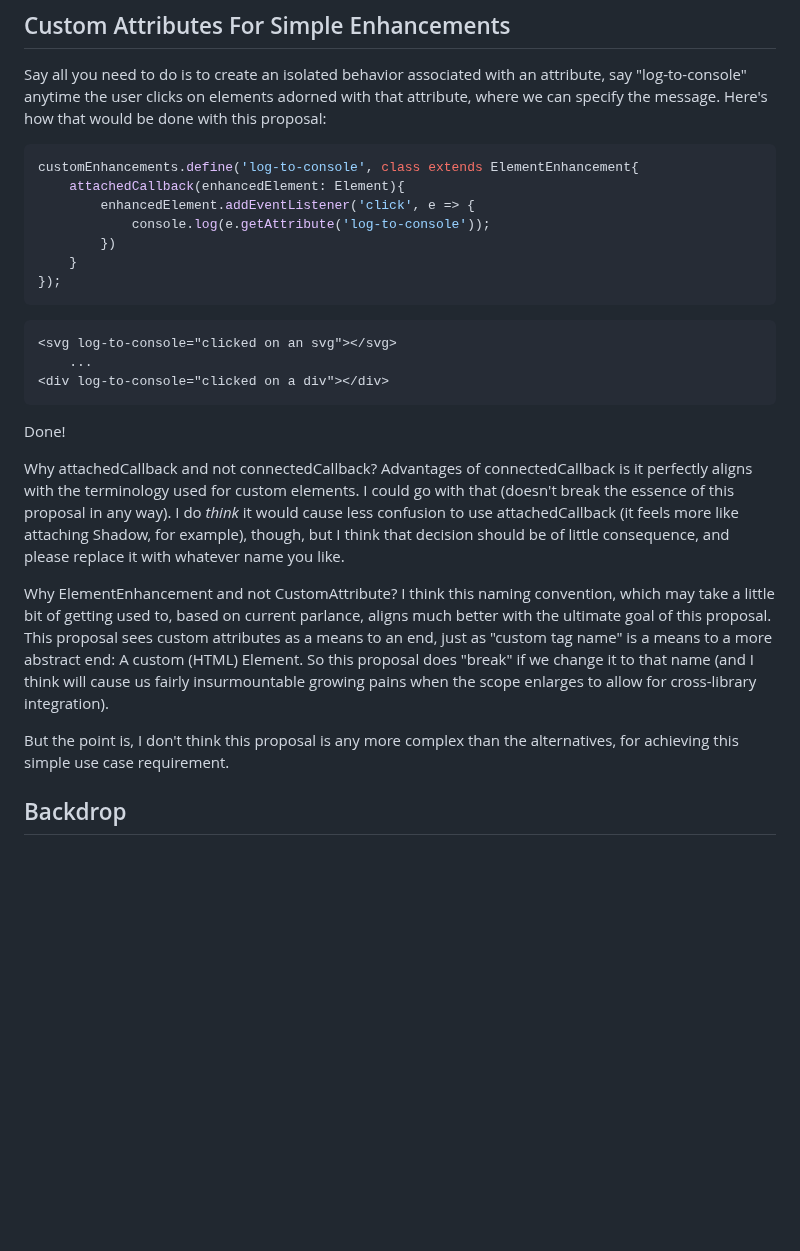
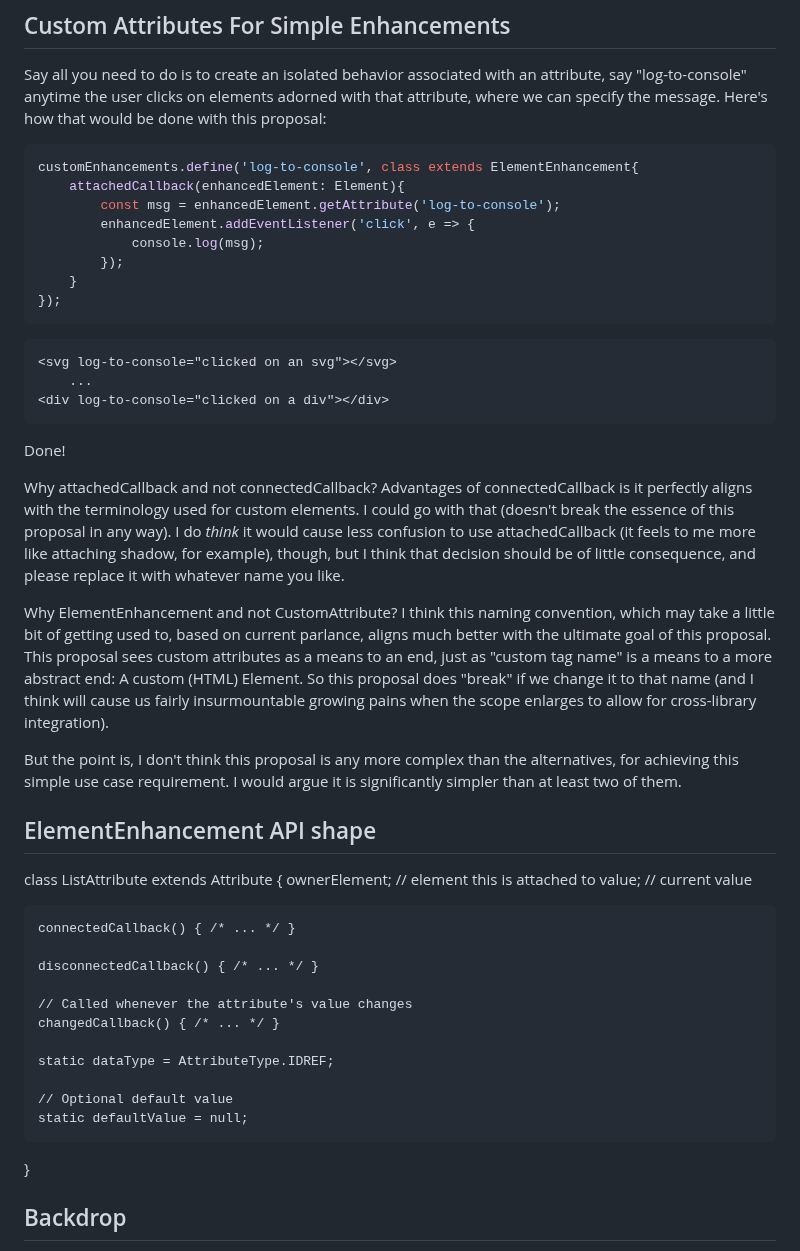
Before and after one commit to bahrus/be-decorated, a Markdown page: Proposal.md, the part around one of its changes. Drawn GitHub-style; blank space fills up the shorter version.

Commit message:
Merge branch 'baseline' of https://github.com/bahrus/be-decorated into baseline

````diff
--- a/Proposal.md
+++ b/Proposal.md
@@ -17,9 +17,10 @@ Say all you need to do is to create an isolated behavior associated with an attr
 ```JS
 customEnhancements.define('log-to-console', class extends ElementEnhancement{
     attachedCallback(enhancedElement: Element){
+        const msg = enhancedElement.getAttribute('log-to-console');
         enhancedElement.addEventListener('click', e => {
-            console.log(e.getAttribute('log-to-console'));
-        })
+            console.log(msg);
+        });
     }
 });
 ```
@@ -32,12 +33,30 @@ customEnhancements.define('log-to-console', class extends ElementEnhancement{
 
 Done!
 
-Why attachedCallback and not connectedCallback?  Advantages of connectedCallback is it perfectly aligns with the terminology used for custom elements. I could go with that (doesn't break the essence of this proposal in any way).  I do *think* it would cause less confusion to use attachedCallback (it feels more like attaching Shadow, for example), though, but I think that decision should be of little consequence, and please replace it with  whatever name you like.
+Why attachedCallback and not connectedCallback?  Advantages of connectedCallback is it perfectly aligns with the terminology used for custom elements. I could go with that (doesn't break the essence of this proposal in any way).  I do *think* it would cause less confusion to use attachedCallback (it feels to me more like attaching shadow, for example), though, but I think that decision should be of little consequence, and please replace it with  whatever name you like.
 
 Why ElementEnhancement and not CustomAttribute?  I think this naming convention, which may take a little bit of getting used to, based on current parlance, aligns much better with the ultimate goal of this proposal.  This proposal sees custom attributes as a means to an end, just as "custom tag name" is a means to a more abstract end:  A custom (HTML) Element.  So this proposal does "break" if we change it to that name (and I think will cause us fairly insurmountable growing pains when the scope enlarges to allow for cross-library integration).
 
-But the point is, I don't think this proposal is any more complex than the alternatives, for achieving this simple use case requirement.
+But the point is, I don't think this proposal is any more complex than the alternatives, for achieving this simple use case requirement.  I would argue it is significantly simpler than at least two of them.
 
+## ElementEnhancement API shape
+
+class ListAttribute extends Attribute {
+	ownerElement; // element this is attached to
+	value; // current value
+
+	connectedCallback() { /* ... */ }
+
+	disconnectedCallback() { /* ... */ }
+
+	// Called whenever the attribute's value changes
+	changedCallback() { /* ... */ }
+
+	static dataType = AttributeType.IDREF;
+
+	// Optional default value
+	static defaultValue = null;
+}
 
 ## Backdrop
 
````
Also changed, not shown: other parts of Proposal.md (+1 -1 lines).
